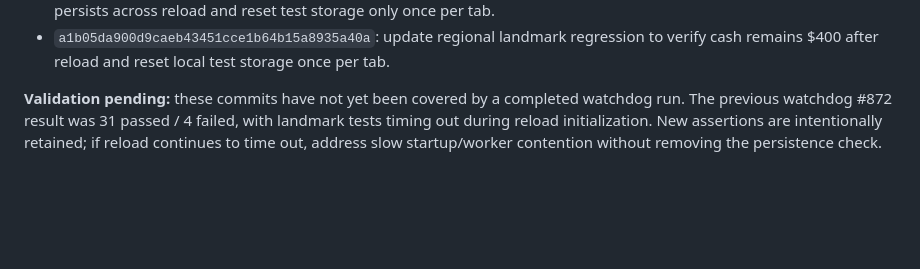
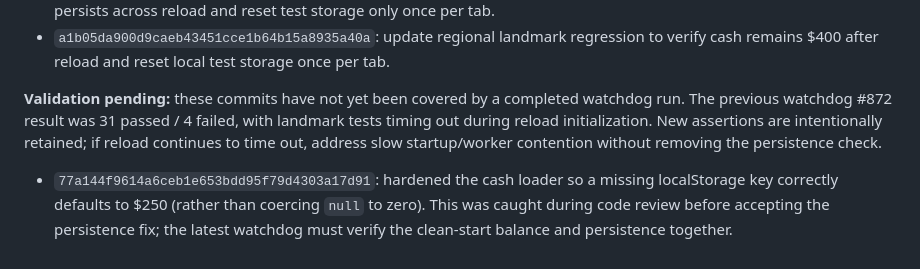
Before and after one commit to molson835-ai/Coastline, a Markdown page: docs/COASTLINE_WATCHDOG_REPAIR_HANDOFF_2026-10-21.md, the part around the change. GitHub-like rendering; blank space fills up the shorter version.

Commit message:
docs: note clean-start cash default guard

```diff
--- a/docs/COASTLINE_WATCHDOG_REPAIR_HANDOFF_2026-10-21.md
+++ b/docs/COASTLINE_WATCHDOG_REPAIR_HANDOFF_2026-10-21.md
@@ -120,3 +120,5 @@ Fix commits on the repair branch:
 - `a1b05da900d9caeb43451cce1b64b15a8935a40a`: update regional landmark regression to verify cash remains $400 after reload and reset local test storage once per tab.
 
 **Validation pending:** these commits have not yet been covered by a completed watchdog run. The previous watchdog #872 result was 31 passed / 4 failed, with landmark tests timing out during reload initialization. New assertions are intentionally retained; if reload continues to time out, address slow startup/worker contention without removing the persistence check.
+
+- `77a144f9614a6ceb1e653bdd95f79d4303a17d91`: hardened the cash loader so a missing localStorage key correctly defaults to $250 (rather than coercing `null` to zero). This was caught during code review before accepting the persistence fix; the latest watchdog must verify the clean-start balance and persistence together.
```
